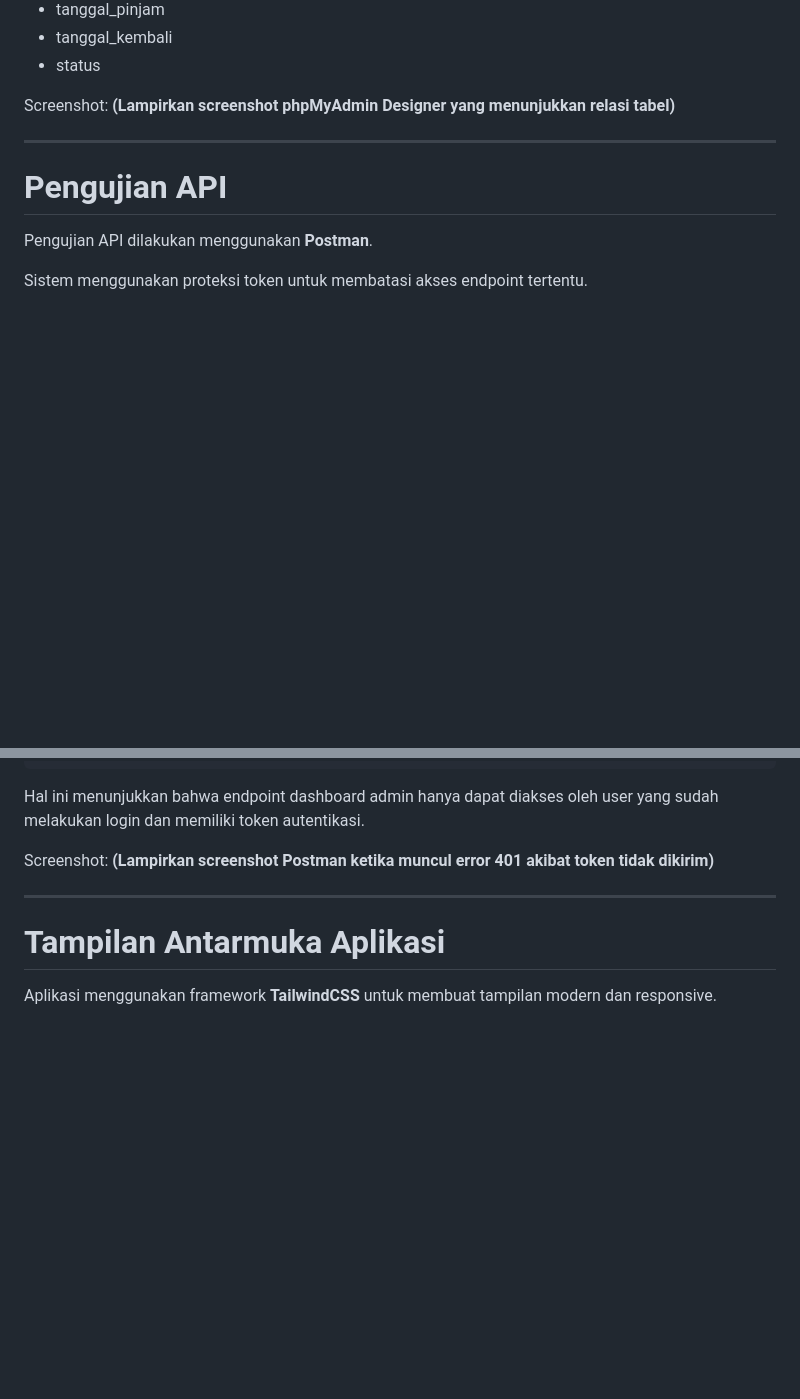
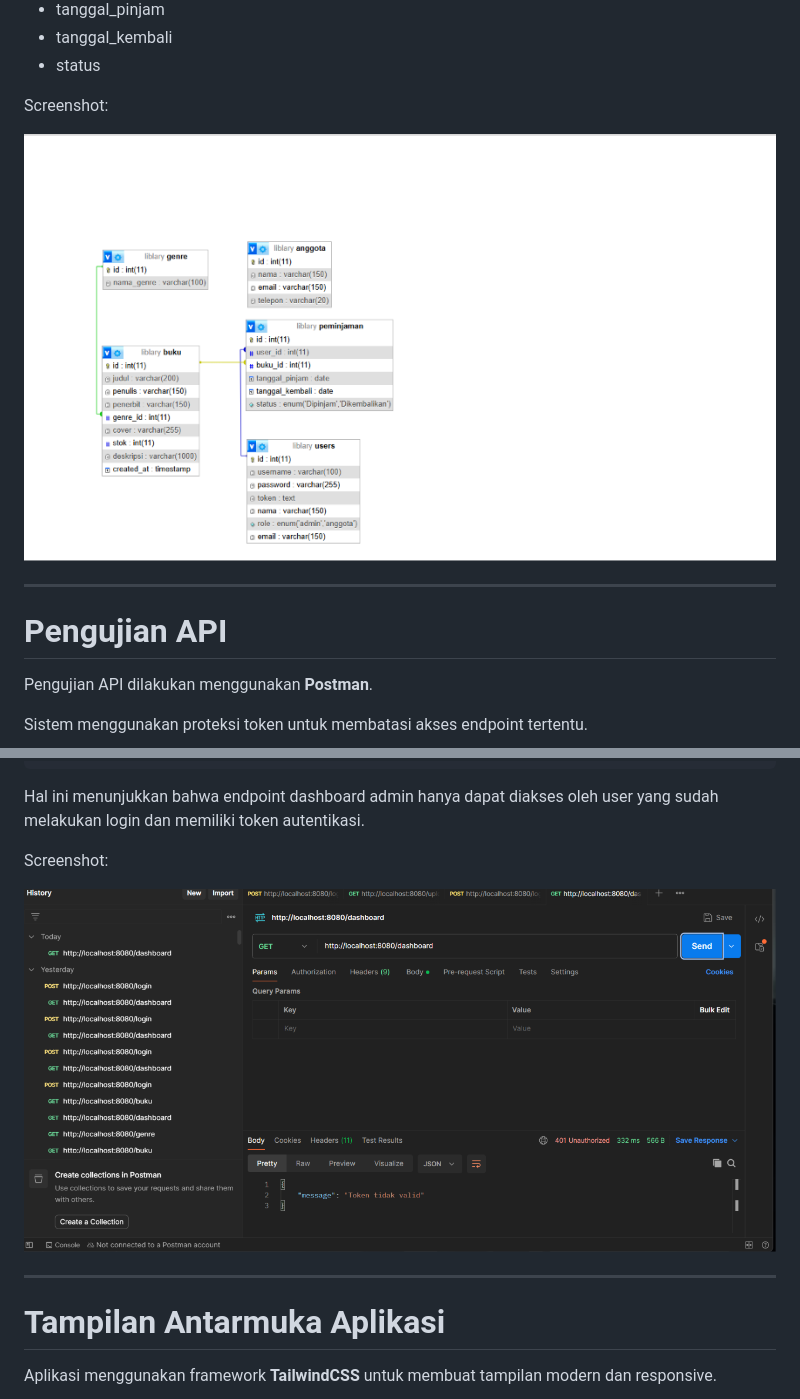
Before and after one commit to bagussanjayaa/UAS_Web2_312410505_Bagus_Sanjaya, a Markdown page: README.md, 2 parts joined by grey strips. Rendered like a GitHub page; blank space fills up the shorter version.

```diff
--- a/README.md
+++ b/README.md
@@ -112,7 +112,8 @@ Atribut:
 * status
 
 Screenshot:
-**(Lampirkan screenshot phpMyAdmin Designer yang menunjukkan relasi tabel)**
+
+![foto](foto/01.png)
 
 ---
 
@@ -141,7 +142,8 @@ Response:
 Hal ini menunjukkan bahwa endpoint dashboard admin hanya dapat diakses oleh user yang sudah melakukan login dan memiliki token autentikasi.
 
 Screenshot:
-**(Lampirkan screenshot Postman ketika muncul error 401 akibat token tidak dikirim)**
+
+![foto](foto/02.png)
 
 ---
 
```
Also changed, not shown: other parts of README.md (+15 -7 lines).
